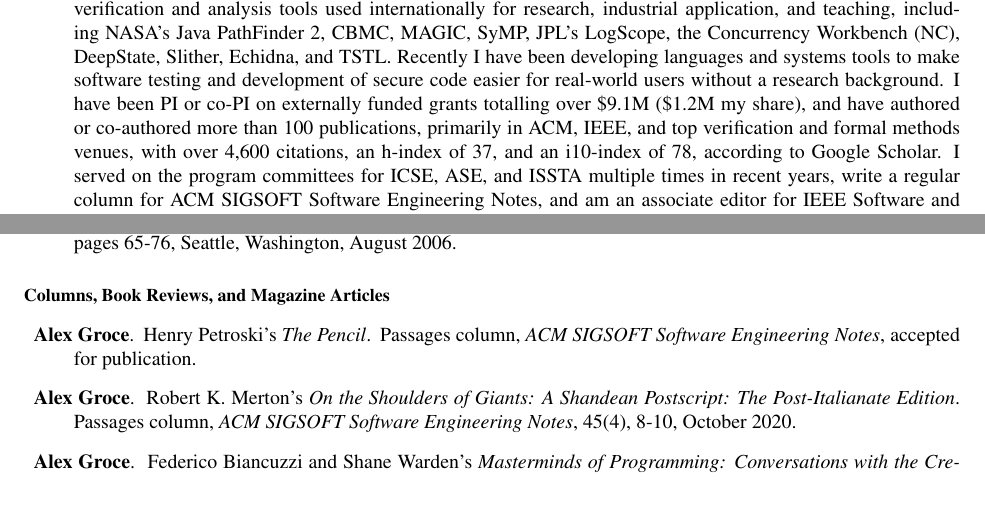
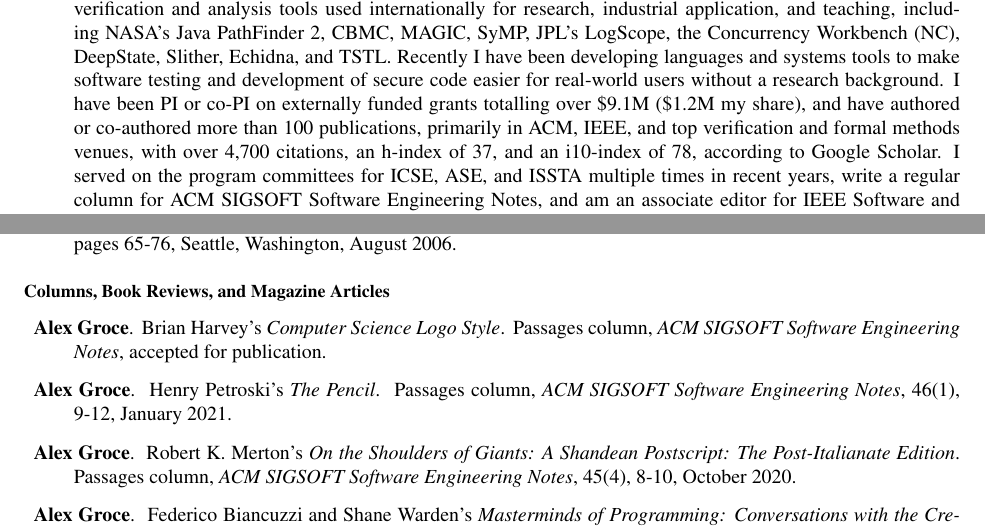
Before and after one commit to agroce/agroce.github.io, a LaTeX CV (CV/cv.tex): two parts of pages 1 and 11 of 25, joined at a grey line, cut so that both start at the same text, the shorter picture padded with empty space. Compiled offline with pdfLaTeX.

Commit message:
new column, cites

```diff
--- a/CV/cv.tex
+++ b/CV/cv.tex
@@ -65,7 +65,7 @@
   I have been PI or co-PI on externally funded grants totalling over
   \$9.1M (\$1.2M my share), and have authored or co-authored more than
   100 publications, primarily in ACM, IEEE, and top verification and
-  formal methods venues, with over 4,600 citations, an h-index of 37,
+  formal methods venues, with over 4,700 citations, an h-index of 37,
   and an i10-index of 78, according to Google Scholar.  I served on
   the program committees for ICSE, ASE, and ISSTA multiple times in
   recent years, write a regular column for ACM SIGSOFT Software
@@ -769,9 +769,14 @@ Gerard Holzmann, Rajeev Joshi, and {\bf Alex Groce}.
 
 \begin{Columns, Book Reviews, and Magazine Articles}
 \item {\bf Alex Groce}.
+\newblock Brian Harvey's \emph{Computer Science Logo Style}.
+\newblock Passages column, \emph{ACM SIGSOFT Software Engineering
+  Notes}, accepted for publication.
+
+\item {\bf Alex Groce}.
 \newblock Henry Petroski's \emph{The Pencil}.
 \newblock Passages column, \emph{ACM SIGSOFT Software Engineering
-  Notes}, accepted for publication.
+  Notes}, 46(1), 9-12, January 2021.
 
 \item {\bf Alex Groce}.
 \newblock Robert K. Merton's \emph{On the Shoulders of Giants: A
```
Also changed, not shown: CV/cv.pdf, cv.pdf, passages/LogoReview.pdf (added), 1 other file.
